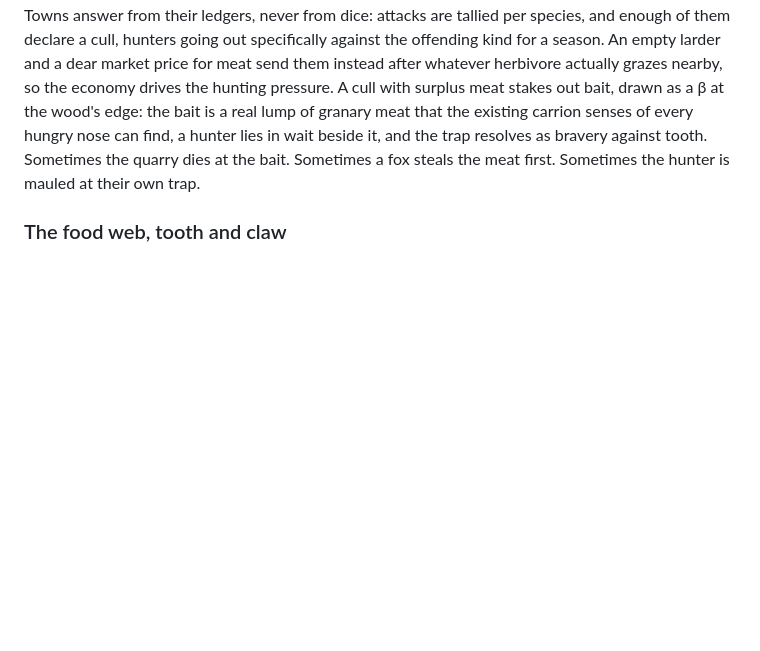
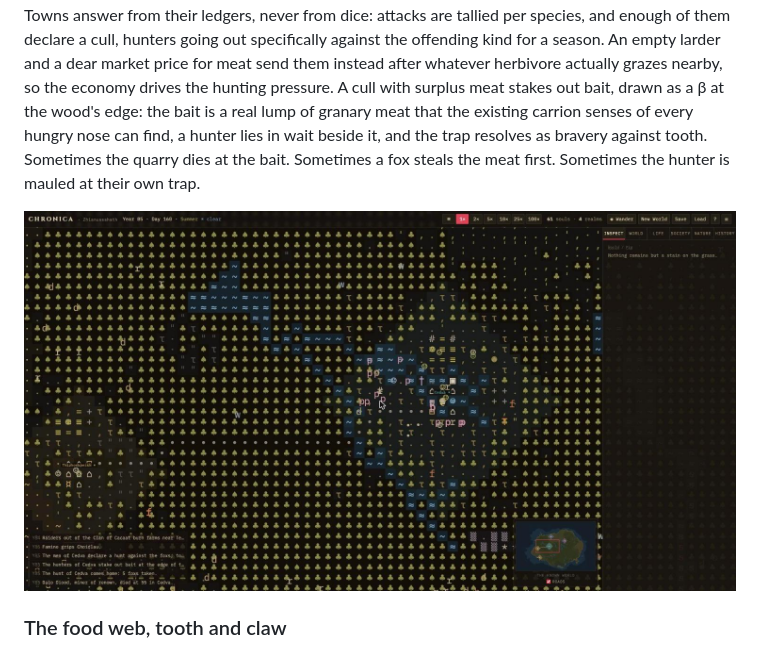
Before and after one commit to Eeman1113/chronica, a Markdown page: README.md, the part around the change. Drawn GitHub-style; pictures changed too: screenshots/27-cull.jpg (added); blank space fills up the shorter version.

Commit message:
README: a cull photographed mid-story
The ticker carries the whole loop in one frame: Cedva declares a hunt
against the foxes for what was taken, stakes out bait at the edge of
the wilds, and the hunt comes home with five taken. The bait itself
was sprung faster than it could be photographed, which is its own
kind of proof.

```diff
--- a/README.md
+++ b/README.md
@@ -148,6 +148,8 @@ The long-run payoff is real evolution you can read: after 48 generations beside
 
 ### The hunt goes both ways
 A starving predator of a bold line, in woods the drought has emptied, will weigh a person on a lonely path; only in the wilds, never inside a town's ground, where noise and the watch rule. The attack is a contest: a brave hunter kills the wolf and is celebrated, a farmer may be dragged into the brush, and a neighbor can come running at the screams. Every man-kill feeds the body count that makes legends. Towns answer from their ledgers, never from dice: attacks are tallied per species, and enough of them declare a cull, hunters going out specifically against the offending kind for a season. An empty larder and a dear market price for meat send them instead after whatever herbivore actually grazes nearby, so the economy drives the hunting pressure. A cull with surplus meat stakes out bait, drawn as a β at the wood's edge: the bait is a real lump of granary meat that the existing carrion senses of every hungry nose can find, a hunter lies in wait beside it, and the trap resolves as bravery against tooth. Sometimes the quarry dies at the bait. Sometimes a fox steals the meat first. Sometimes the hunter is mauled at their own trap.
+
+![The whole loop in the ticker: Cedva declares a hunt against the foxes, stakes out bait, and the hunt comes home with five taken](screenshots/27-cull.jpg)
 
 ### The food web, tooth and claw
 Predators do not roll dice against a spawn table; they hunt. A hungry bear picks up a real scent, and its inspector shows the whole decision: what it senses, what it weighs, and why hunting won. The bear below is generation 83 of an unbroken lineage, its gluttonous appetite (+45 percent) and solitary habit (-43 percent) the product of eighty three rounds of birth, mutation, and death.
```
